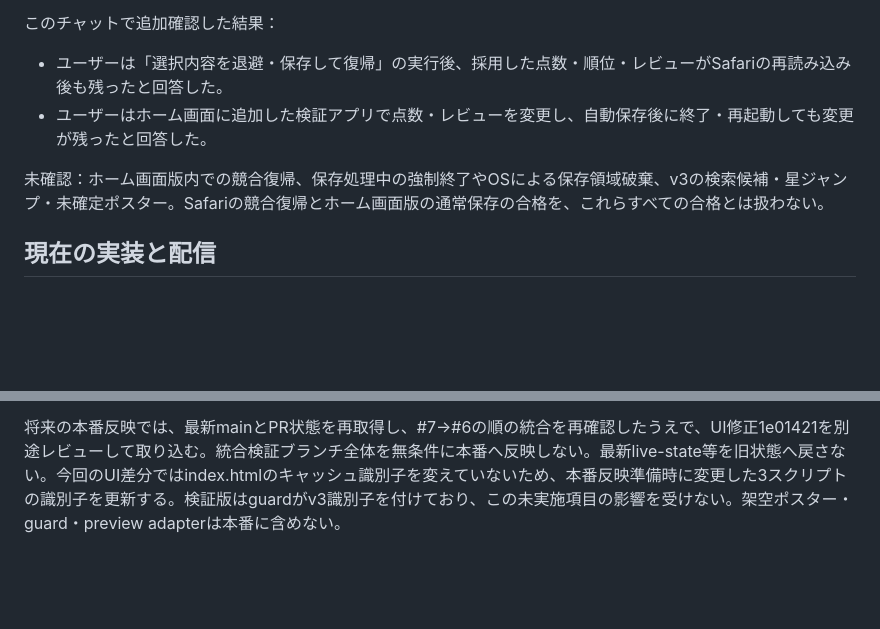
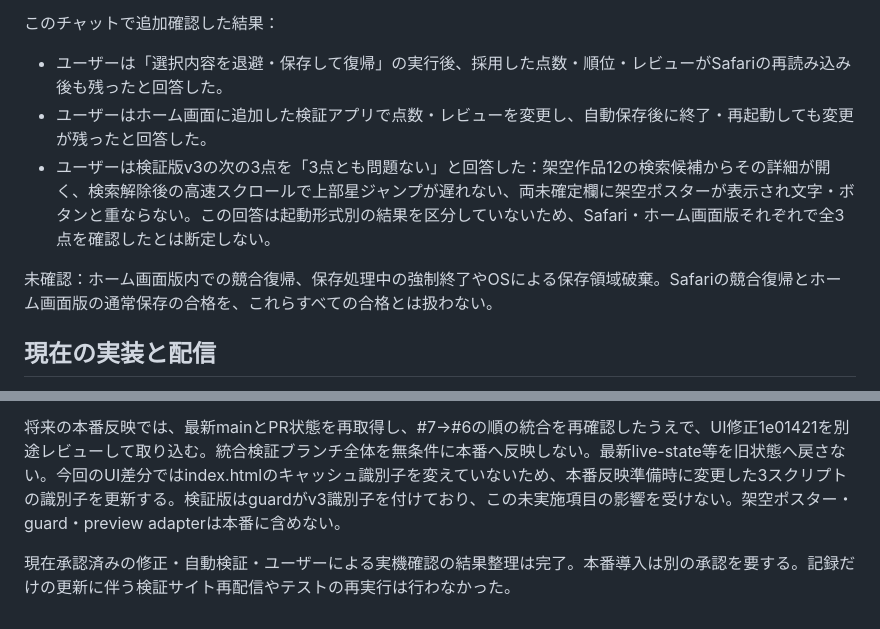
Before and after one commit to gjbkic/movie-ratings, a Markdown page: docs/iphone-validation-status.md, 2 parts joined by grey strips. Rendered like a GitHub page; blank space fills up the shorter version.

Commit message:
Record successful iPhone verification of preview UI fixes

```diff
--- a/docs/iphone-validation-status.md
+++ b/docs/iphone-validation-status.md
@@ -17,8 +17,9 @@
 
 - ユーザーは「選択内容を退避・保存して復帰」の実行後、採用した点数・順位・レビューがSafariの再読み込み後も残ったと回答した。
 - ユーザーはホーム画面に追加した検証アプリで点数・レビューを変更し、自動保存後に終了・再起動しても変更が残ったと回答した。
+- ユーザーは検証版v3の次の3点を「3点とも問題ない」と回答した：架空作品12の検索候補からその詳細が開く、検索解除後の高速スクロールで上部星ジャンプが遅れない、両未確定欄に架空ポスターが表示され文字・ボタンと重ならない。この回答は起動形式別の結果を区分していないため、Safari・ホーム画面版それぞれで全3点を確認したとは断定しない。
 
-未確認：ホーム画面版内での競合復帰、保存処理中の強制終了やOSによる保存領域破棄、v3の検索候補・星ジャンプ・未確定ポスター。Safariの競合復帰とホーム画面版の通常保存の合格を、これらすべての合格とは扱わない。
+未確認：ホーム画面版内での競合復帰、保存処理中の強制終了やOSによる保存領域破棄。Safariの競合復帰とホーム画面版の通常保存の合格を、これらすべての合格とは扱わない。
 
 ## 現在の実装と配信
 
@@ -56,3 +57,5 @@
 保護対象JSONの基準コミットとの差分なし、作業ツリーがclean、検証サイトが同じURL・所有者限定で稼働し、配信ソースがf54c671のままであることを確認した。
 
 将来の本番反映では、最新mainとPR状態を再取得し、#7→#6の順の統合を再確認したうえで、UI修正1e01421を別途レビューして取り込む。統合検証ブランチ全体を無条件に本番へ反映しない。最新live-state等を旧状態へ戻さない。今回のUI差分ではindex.htmlのキャッシュ識別子を変えていないため、本番反映準備時に変更した3スクリプトの識別子を更新する。検証版はguardがv3識別子を付けており、この未実施項目の影響を受けない。架空ポスター・guard・preview adapterは本番に含めない。
+
+現在承認済みの修正・自動検証・ユーザーによる実機確認の結果整理は完了。本番導入は別の承認を要する。記録だけの更新に伴う検証サイト再配信やテストの再実行は行わなかった。
```
